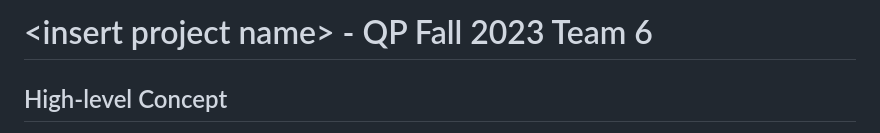
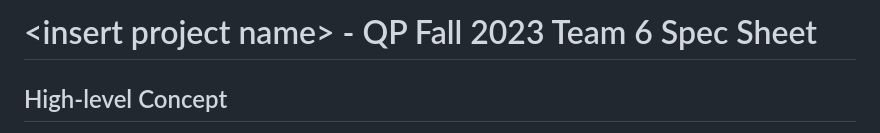
Before and after one commit to Grace-Note-LLC/GraceNote, a Markdown page: README.md, the part around the change. Drawn GitHub-style.

Commit message:
labeled readme as spec sheet

```diff
--- a/README.md
+++ b/README.md
@@ -1,4 +1,4 @@
-# \<insert project name> - QP Fall 2023 Team 6
+# \<insert project name> - QP Fall 2023 Team 6 Spec Sheet
 
 ## High-level Concept
 We will be making a serial device that is intended for use in musical applications. Similar to a Guitar Hero guitar, or an Osu tablet/pen, we are hoping to make a device that can bring a fun, handy new tool to the genre of rhythm games. The device will have 5 independent "pads", with one for each finger. When the user touches one of their fingers to a pad, it will send some serial message to the computer which can be interpreted as a button press. This could be applied directly to rhythm games such as _Osu! Mania_ or _Guitar Hero_, or it could be treated as if it were its own instrument - the choice is up to the user!
```
